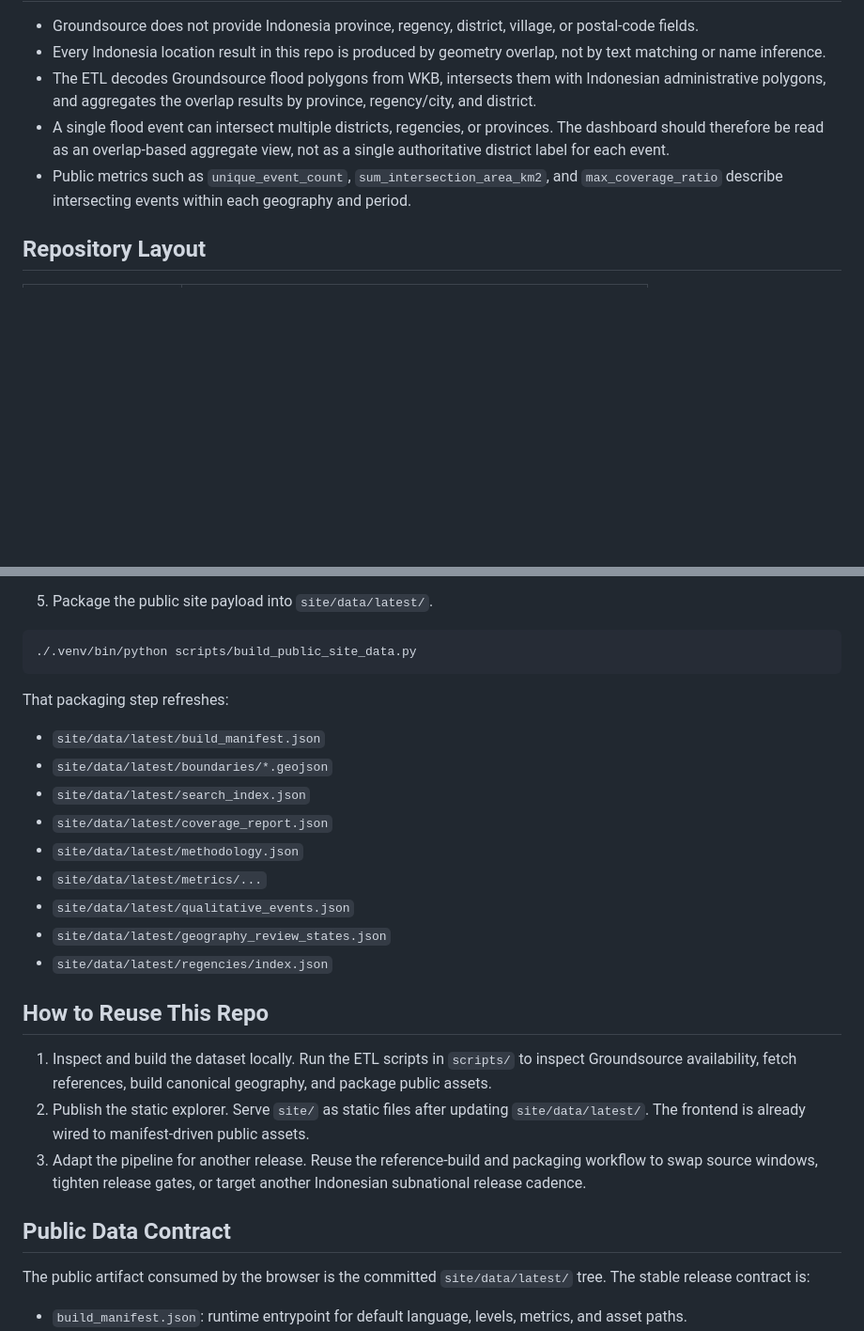
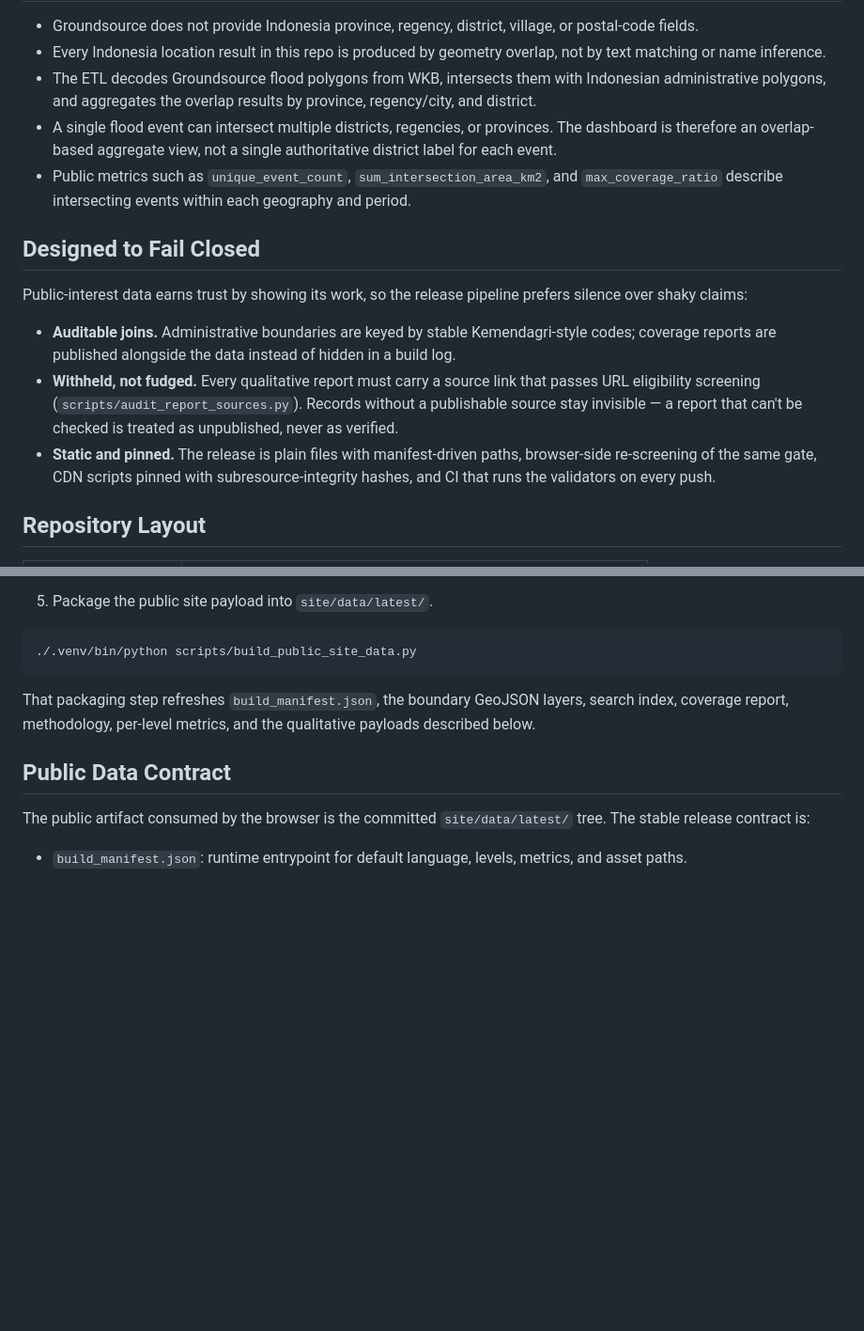
Before and after one commit to FaizKrisnadi/flood-explorer, a Markdown page: README.md, 2 parts joined by grey strips. Shown at 94% size. Rendered like a GitHub page; blank space fills up the shorter version.

````diff
--- a/README.md
+++ b/README.md
@@ -83,8 +85,16 @@ This repository packages the ETL, release gating, and static delivery workflow f
 - Groundsource does not provide Indonesia province, regency, district, village, or postal-code fields.
 - Every Indonesia location result in this repo is produced by geometry overlap, not by text matching or name inference.
 - The ETL decodes Groundsource flood polygons from WKB, intersects them with Indonesian administrative polygons, and aggregates the overlap results by province, regency/city, and district.
-- A single flood event can intersect multiple districts, regencies, or provinces. The dashboard should therefore be read as an overlap-based aggregate view, not as a single authoritative district label for each event.
+- A single flood event can intersect multiple districts, regencies, or provinces. The dashboard is therefore an overlap-based aggregate view, not a single authoritative district label for each event.
 - Public metrics such as `unique_event_count`, `sum_intersection_area_km2`, and `max_coverage_ratio` describe intersecting events within each geography and period.
+
+## Designed to Fail Closed
+
+Public-interest data earns trust by showing its work, so the release pipeline prefers silence over shaky claims:
+
+- **Auditable joins.** Administrative boundaries are keyed by stable Kemendagri-style codes; coverage reports are published alongside the data instead of hidden in a build log.
+- **Withheld, not fudged.** Every qualitative report must carry a source link that passes URL eligibility screening (`scripts/audit_report_sources.py`). Records without a publishable source stay invisible — a report that can't be checked is treated as unpublished, never as verified.
+- **Static and pinned.** The release is plain files with manifest-driven paths, browser-side re-screening of the same gate, CDN scripts pinned with subresource-integrity hashes, and CI that runs the validators on every push.
 
 ## Repository Layout
 
@@ -149,26 +159,7 @@ If the Groundsource parquet is missing, the script writes a manifest with `missi
 ./.venv/bin/python scripts/build_public_site_data.py
 ```
 
-That packaging step refreshes:
-
-- `site/data/latest/build_manifest.json`
-- `site/data/latest/boundaries/*.geojson`
-- `site/data/latest/search_index.json`
-- `site/data/latest/coverage_report.json`
-- `site/data/latest/methodology.json`
-- `site/data/latest/metrics/...`
-- `site/data/latest/qualitative_events.json`
-- `site/data/latest/geography_review_states.json`
-- `site/data/latest/regencies/index.json`
-
-## How to Reuse This Repo
-
-1. Inspect and build the dataset locally.
-   Run the ETL scripts in `scripts/` to inspect Groundsource availability, fetch references, build canonical geography, and package public assets.
-2. Publish the static explorer.
-   Serve `site/` as static files after updating `site/data/latest/`. The frontend is already wired to manifest-driven public assets.
-3. Adapt the pipeline for another release.
-   Reuse the reference-build and packaging workflow to swap source windows, tighten release gates, or target another Indonesian subnational release cadence.
+That packaging step refreshes `build_manifest.json`, the boundary GeoJSON layers, search index, coverage report, methodology, per-level metrics, and the qualitative payloads described below.
 
 ## Public Data Contract
 
````
Also changed, not shown: other parts of README.md (+36 -34 lines), docs/readme-preview.png, 1 other file.
